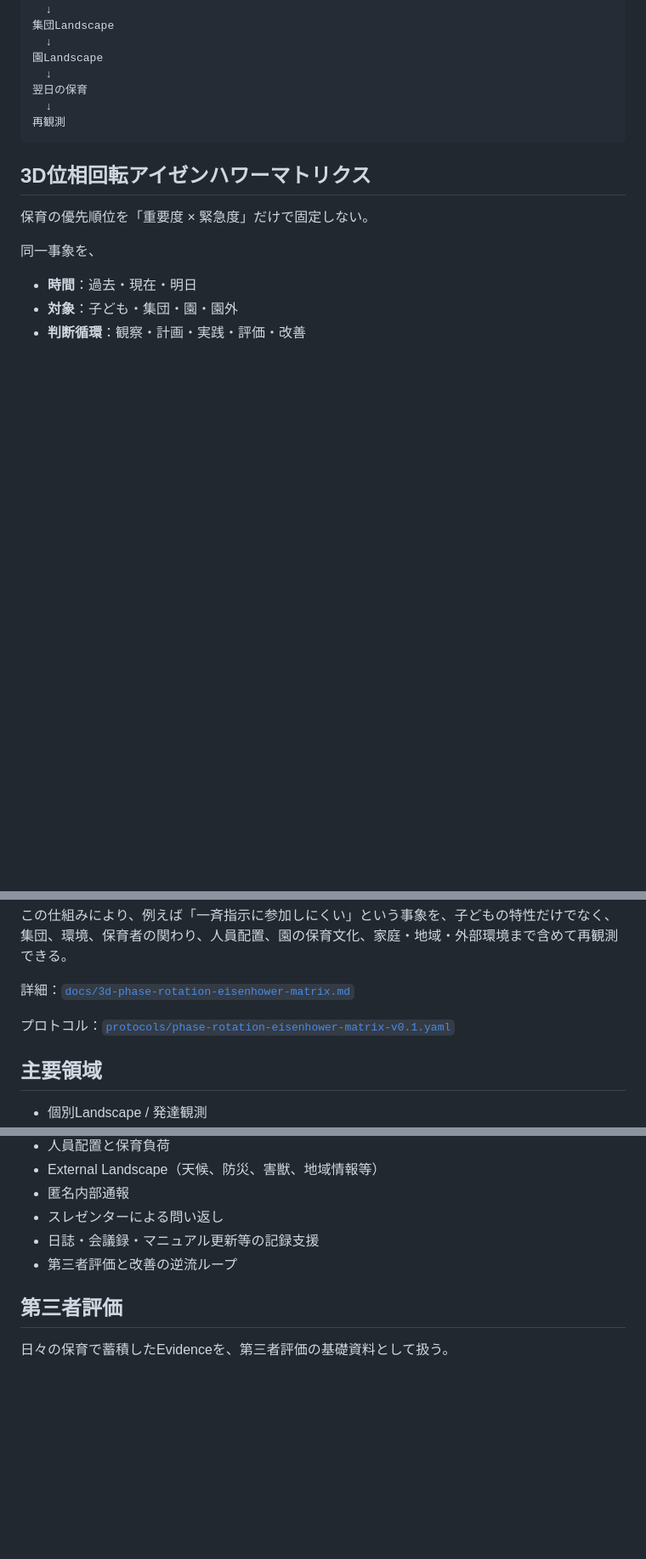
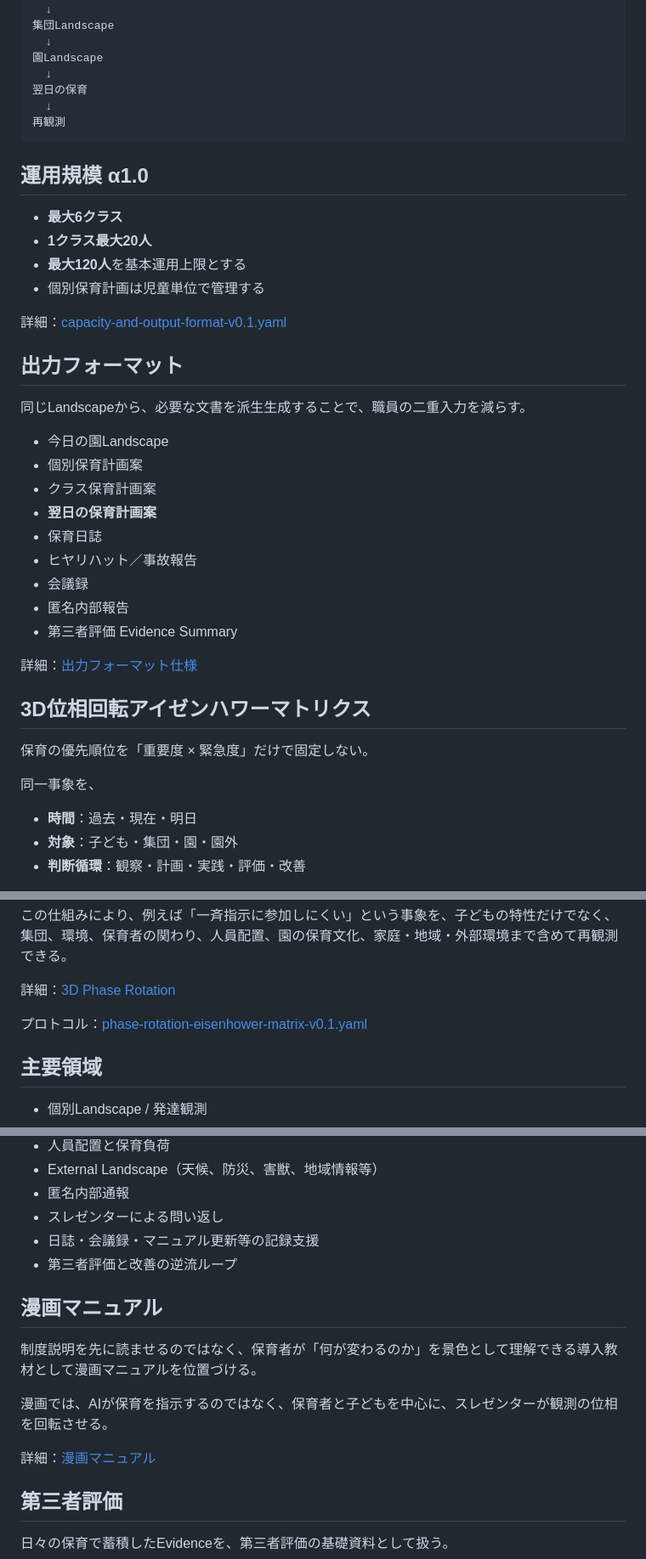
Before and after one commit to bxa05221-ux/shirakami-nursery-resilience, a Markdown page: README.md, 3 parts joined by grey strips. Shown at 85% size. Rendered like a GitHub page; blank space fills up the shorter version.

Commit message:
docs: document alpha1.0 capacity and output formats

````diff
--- a/README.md
+++ b/README.md
@@ -35,6 +35,31 @@ AIは、保育者が子どもを見るための景色（Landscape）を整理し
 再観測
 ```
 
+## 運用規模 α1.0
+
+- **最大6クラス**
+- **1クラス最大20人**
+- **最大120人**を基本運用上限とする
+- 個別保育計画は児童単位で管理する
+
+詳細：[capacity-and-output-format-v0.1.yaml](protocols/capacity-and-output-format-v0.1.yaml)
+
+## 出力フォーマット
+
+同じLandscapeから、必要な文書を派生生成することで、職員の二重入力を減らす。
+
+- 今日の園Landscape
+- 個別保育計画案
+- クラス保育計画案
+- **翌日の保育計画案**
+- 保育日誌
+- ヒヤリハット／事故報告
+- 会議録
+- 匿名内部報告
+- 第三者評価 Evidence Summary
+
+詳細：[出力フォーマット仕様](docs/output-formats-alpha1.md)
+
 ## 3D位相回転アイゼンハワーマトリクス
 
 保育の優先順位を「重要度 × 緊急度」だけで固定しない。
@@ -49,9 +74,9 @@ AIは、保育者が子どもを見るための景色（Landscape）を整理し
 
 この仕組みにより、例えば「一斉指示に参加しにくい」という事象を、子どもの特性だけでなく、集団、環境、保育者の関わり、人員配置、園の保育文化、家庭・地域・外部環境まで含めて再観測できる。
 
-詳細：[`docs/3d-phase-rotation-eisenhower-matrix.md`](docs/3d-phase-rotation-eisenhower-matrix.md)
+詳細：[3D Phase Rotation](docs/3d-phase-rotation-eisenhower-matrix.md)
 
-プロトコル：[`protocols/phase-rotation-eisenhower-matrix-v0.1.yaml`](protocols/phase-rotation-eisenhower-matrix-v0.1.yaml)
+プロトコル：[phase-rotation-eisenhower-matrix-v0.1.yaml](protocols/phase-rotation-eisenhower-matrix-v0.1.yaml)
 
 ## 主要領域
 
@@ -65,6 +90,14 @@ AIは、保育者が子どもを見るための景色（Landscape）を整理し
 - スレゼンターによる問い返し
 - 日誌・会議録・マニュアル更新等の記録支援
 - 第三者評価と改善の逆流ループ
+
+## 漫画マニュアル
+
+制度説明を先に読ませるのではなく、保育者が「何が変わるのか」を景色として理解できる導入教材として漫画マニュアルを位置づける。
+
+漫画では、AIが保育を指示するのではなく、保育者と子どもを中心に、スレゼンターが観測の位相を回転させる。
+
+詳細：[漫画マニュアル](docs/manga-manual/README.md)
 
 ## 第三者評価
 
````
